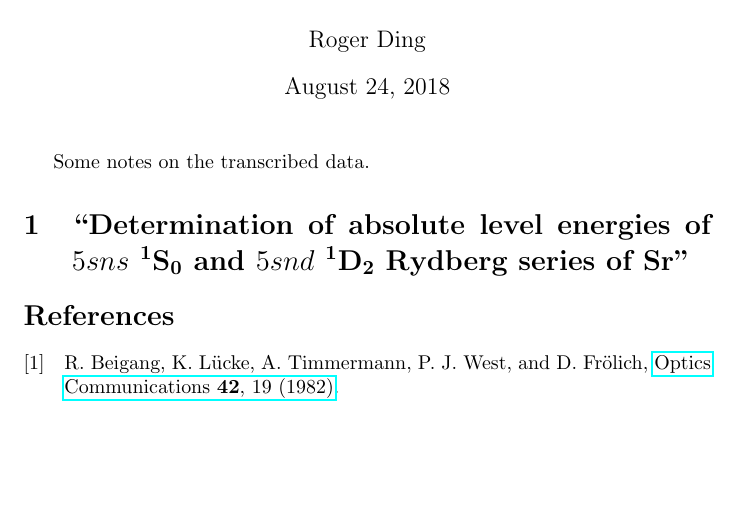
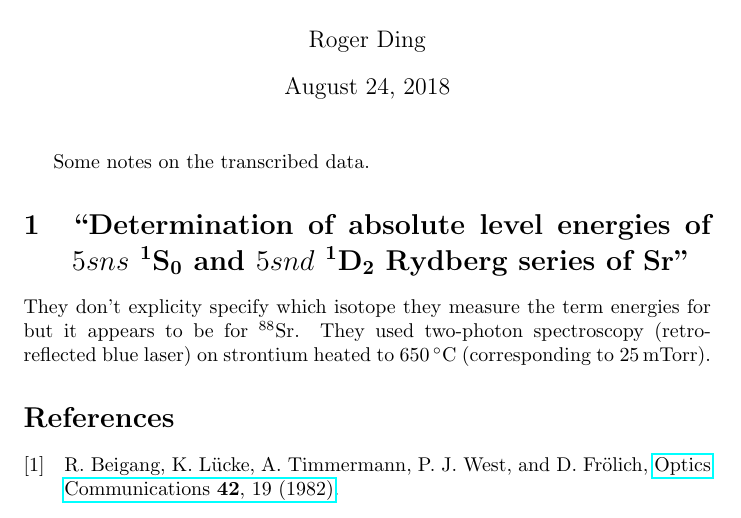
Before and after one commit to rogding/strontium_rydberg, a LaTeX document (strontium_rydberg.tex): part of the page, cut so that both start at the same text, the shorter picture padded with empty space. Compiled offline with pdfLaTeX.

Commit message:
Updated .tex

```diff
--- a/strontium_rydberg.tex
+++ b/strontium_rydberg.tex
@@ -18,6 +18,7 @@
 
 % Additional options
 \addbibresource{bibliography.bib}
+\DeclareSIUnit\Torr{Torr}
 
 % Macros
 \newcommand{\tsup}{\textsuperscript}													% superscript outside math mode.
@@ -46,6 +47,8 @@ Some notes on the transcribed data.
 
 \section{\citetitle{blt_1982a}}
 
+They don't explicity specify which isotope they measure the term energies for but it appears to be for \Sr{88}. They used two-photon spectroscopy (retro-reflected blue laser) on strontium heated to \SI{650}{\celsius} (corresponding to \SI{25}{\milli\Torr}).
+
 
 
 \printbibliography
```
